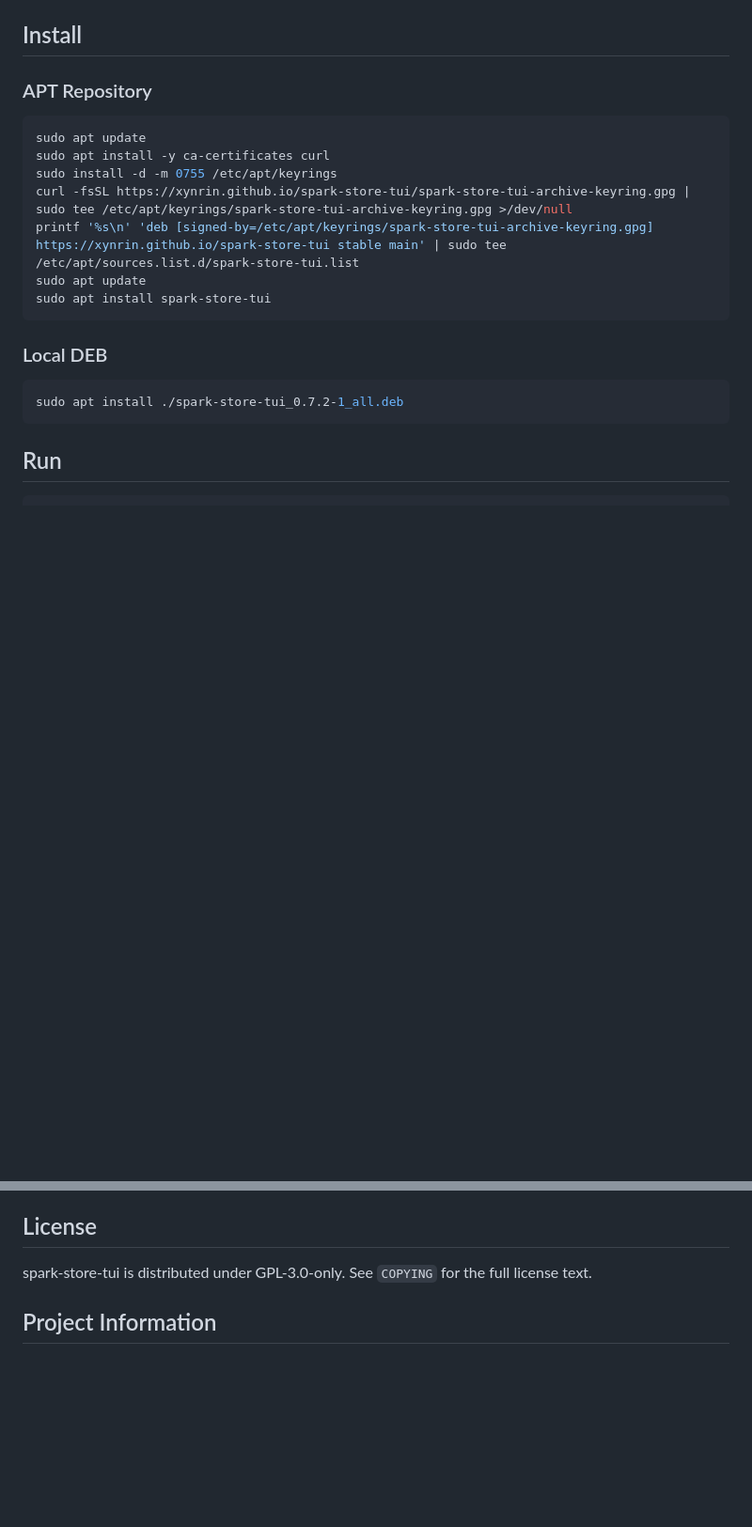
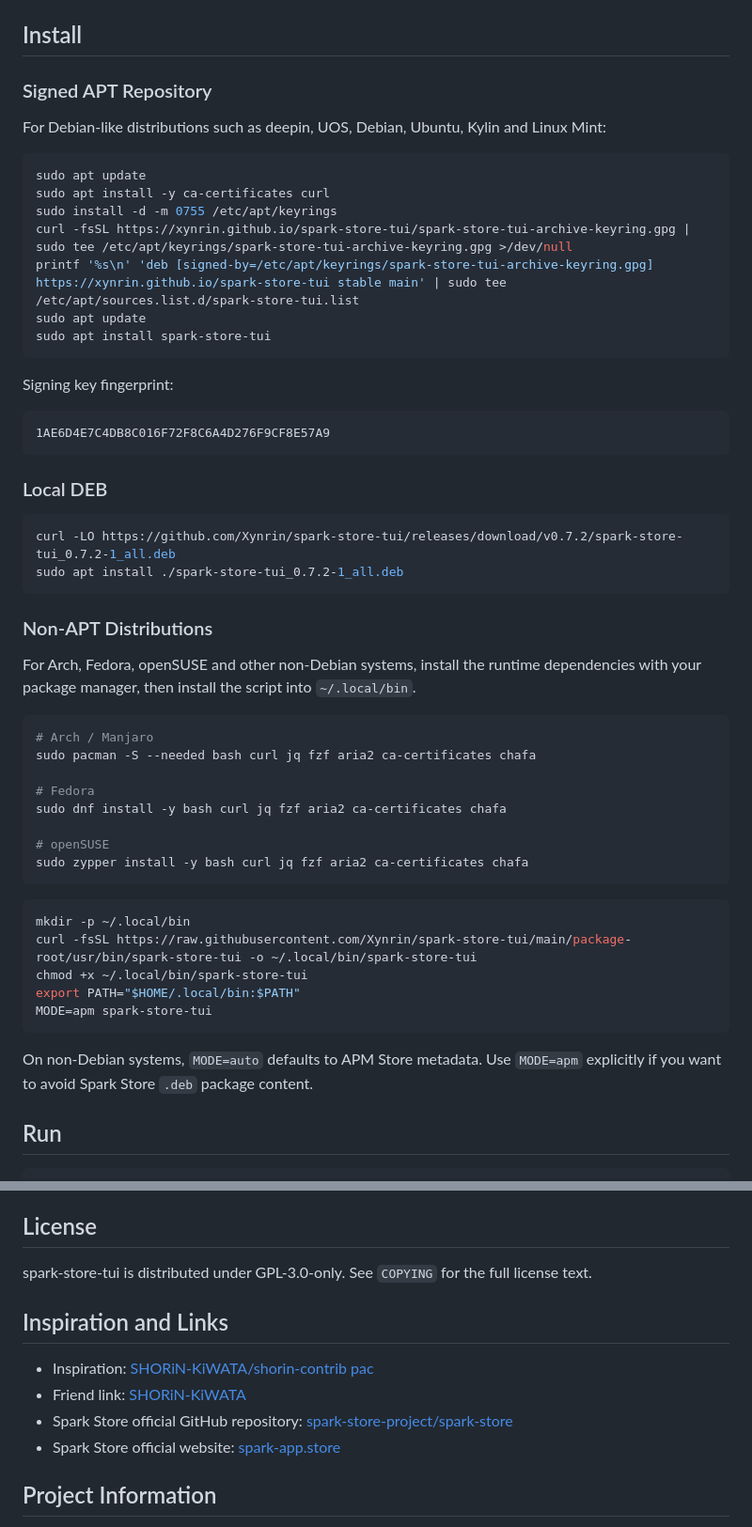
Before and after one commit to Xynrin/spark-store-tui, a Markdown page: README.md, 2 parts joined by grey strips. Shown at 94% size. Drawn GitHub-style; blank space fills up the shorter version.

Commit message:
docs: expand install and project links

````diff
--- a/README.md
+++ b/README.md
@@ -21,7 +21,9 @@ Homepage: https://github.com/Xynrin/spark-store-tui.
 
 ## Install
 
-### APT Repository
+### Signed APT Repository
+
+For Debian-like distributions such as deepin, UOS, Debian, Ubuntu, Kylin and Linux Mint:
 
 ```bash
 sudo apt update
@@ -33,11 +35,43 @@ sudo apt update
 sudo apt install spark-store-tui
 ```
 
+Signing key fingerprint:
+
+```text
+1AE6D4E7C4DB8C016F72F8C6A4D276F9CF8E57A9
+```
+
 ### Local DEB
 
 ```bash
+curl -LO https://github.com/Xynrin/spark-store-tui/releases/download/v0.7.2/spark-store-tui_0.7.2-1_all.deb
 sudo apt install ./spark-store-tui_0.7.2-1_all.deb
 ```
+
+### Non-APT Distributions
+
+For Arch, Fedora, openSUSE and other non-Debian systems, install the runtime dependencies with your package manager, then install the script into `~/.local/bin`.
+
+```bash
+# Arch / Manjaro
+sudo pacman -S --needed bash curl jq fzf aria2 ca-certificates chafa
+
+# Fedora
+sudo dnf install -y bash curl jq fzf aria2 ca-certificates chafa
+
+# openSUSE
+sudo zypper install -y bash curl jq fzf aria2 ca-certificates chafa
+```
+
+```bash
+mkdir -p ~/.local/bin
+curl -fsSL https://raw.githubusercontent.com/Xynrin/spark-store-tui/main/package-root/usr/bin/spark-store-tui -o ~/.local/bin/spark-store-tui
+chmod +x ~/.local/bin/spark-store-tui
+export PATH="$HOME/.local/bin:$PATH"
+MODE=apm spark-store-tui
+```
+
+On non-Debian systems, `MODE=auto` defaults to APM Store metadata. Use `MODE=apm` explicitly if you want to avoid Spark Store `.deb` package content.
 
 ## Run
 
@@ -83,6 +117,13 @@ On non-Debian systems, including Arch, Fedora, openSUSE, Manjaro and EndeavourOS
 
 spark-store-tui is distributed under GPL-3.0-only. See `COPYING` for the full license text.
 
+## Inspiration and Links
+
+- Inspiration: [SHORiN-KiWATA/shorin-contrib pac](https://github.com/SHORiN-KiWATA/shorin-contrib/blob/main/pacman/pac)
+- Friend link: [SHORiN-KiWATA](https://github.com/SHORiN-KiWATA)
+- Spark Store official GitHub repository: [spark-store-project/spark-store](https://github.com/spark-store-project/spark-store)
+- Spark Store official website: [spark-app.store](https://www.spark-app.store/)
+
 ## Project Information
 
 - Author: Xynrin
````
